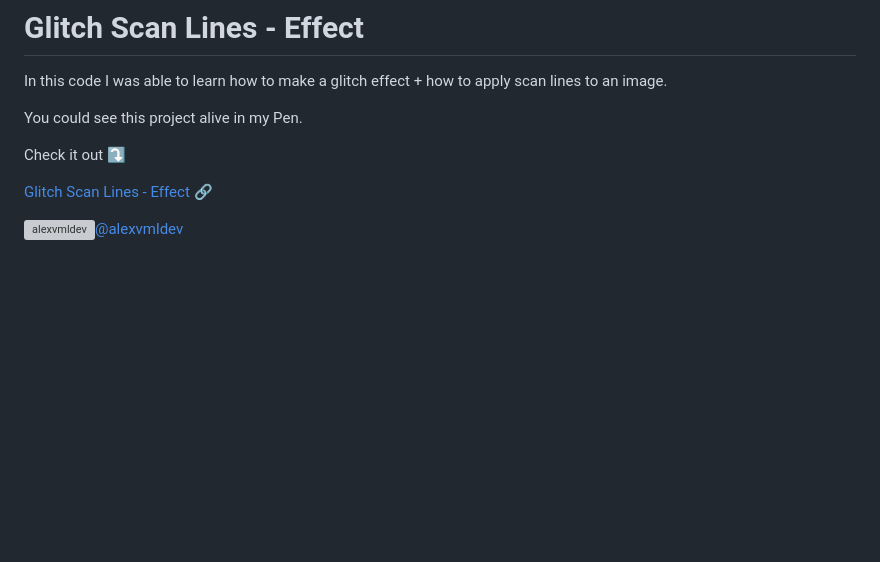
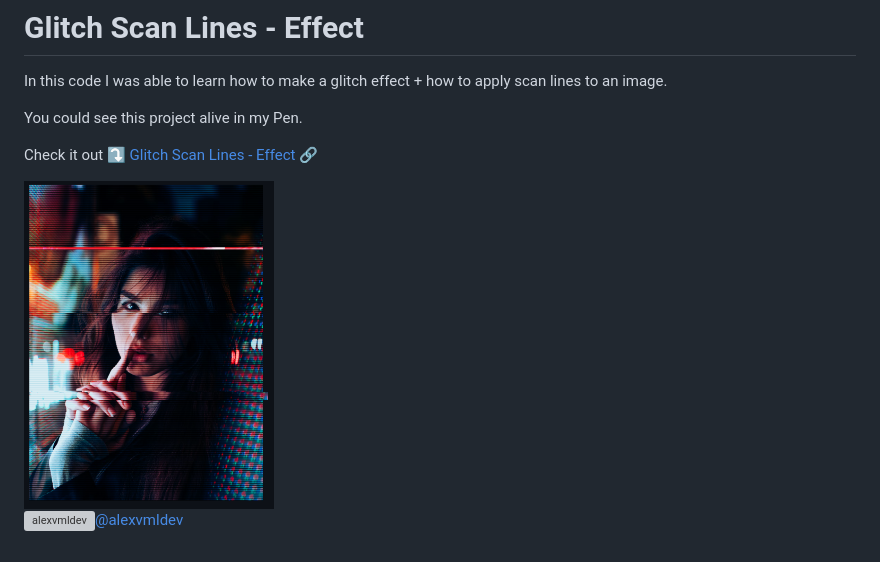
Before and after one commit to AlexvmlDev/glitch-scan-lines-effect, a Markdown page: README.md, the part around the change. GitHub-like rendering; pictures changed too: demo-img.png (added); blank space fills up the shorter version; grey boxes are pictures that could not be loaded.

Commit message:
feat: add image to show as example on readme

```diff
--- a/README.md
+++ b/README.md
@@ -4,7 +4,8 @@ In this code I was able to learn how to make a glitch effect + how to  apply sca
 You could see this project alive in my Pen.
 
 Check it out :arrow_heading_down:
-
 [Glitch Scan Lines - Effect](https://codepen.io/alexvmldev/pen/GReZojq?editors=1100) :link:
 
+<img src="demo-img.png" width="250">
+
 <a href="https://codepen.io/alexvmldev" target="blank"><img align="center" src="https://raw.githubusercontent.com/AlexvmlDev/AlexvmlDev/37a54cc9de96bf3c3ffde499494a682c3a796a30/imgs/codepen-white.svg" alt="alexvmldev" height="30" width="40" />@alexvmldev</a>
```
